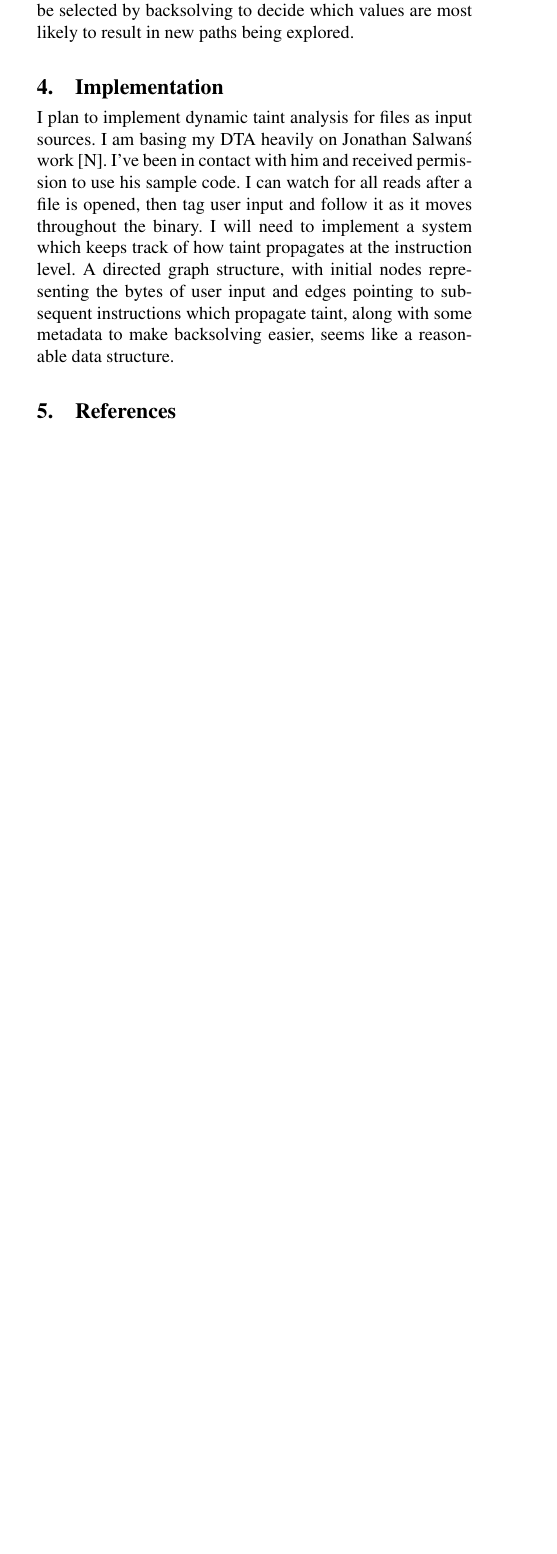
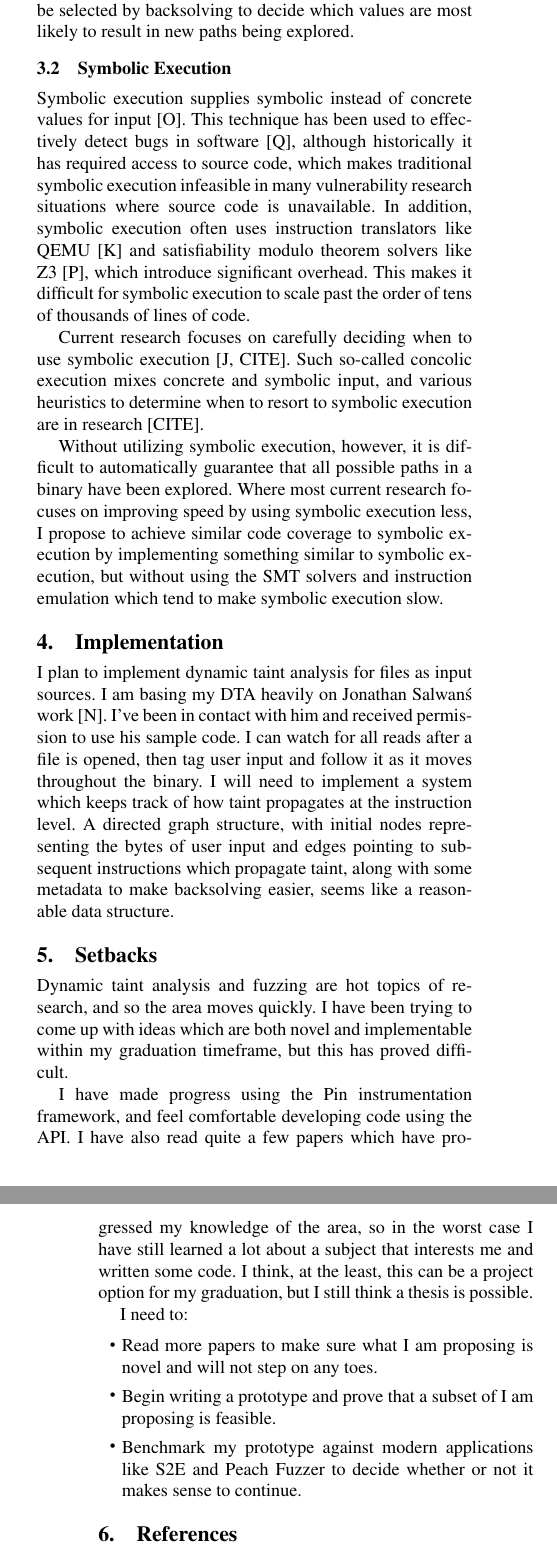
Before and after one commit to cl-wood/stubble, a LaTeX paper (docs/paper/sigplanconf-template.tex): part of one column of page 2 of 3 before the commit and two parts of the columns of pages 2 and 3 of 3 after it, the two joined at a grey line, cut so that both start at the same text, the shorter picture padded with empty space. Compiled offline with pdfLaTeX; a missing font is replaced by an installed copy or a similar font.

Commit message:
project proposal for network security. a little short

```diff
--- a/docs/paper/sigplanconf-template.tex
+++ b/docs/paper/sigplanconf-template.tex
@@ -123,12 +125,34 @@ For my project, implicit data flows are very important, so I need to implement D
 
 DTA has been used to implement smart mutation fuzzers [A], but I think my work is unique from and complementary to Bekrar's work. In [A], DTA is proposed as a way to intelligently decide which parts of user input should be mutated. I plan to add on to this idea by allowing smarter mutations to be selected by backsolving to decide which values are most likely to result in new paths being explored.
 
+\subsection{Symbolic Execution}
+
+Symbolic execution supplies symbolic instead of concrete values for input [O]. This technique has been used to effectively detect bugs in software [Q], although historically it has required access to source code, which makes traditional symbolic execution infeasible in many vulnerability research situations where source code is unavailable. In addition, symbolic execution often uses instruction translators like QEMU [K] and satisfiability modulo theorem solvers like Z3 [P], which introduce significant overhead. This makes it difficult for symbolic execution to scale past the order of tens of thousands of lines of code.
+
+Current research focuses on carefully deciding when to use symbolic execution [J, CITE]. Such so-called concolic execution mixes concrete and symbolic input, and various heuristics to determine when to resort to symbolic execution are in research [CITE].
+
+Without utilizing symbolic execution, however, it is difficult to automatically guarantee that all possible paths in a binary have been explored. Where most current research focuses on improving speed by using symbolic execution less, I propose to achieve similar code coverage to symbolic execution by implementing something similar to symbolic execution, but without using the SMT solvers and instruction emulation which tend to make symbolic execution slow.
+
 \section{Implementation}
 
 	I plan to implement dynamic taint analysis for files as input sources. I am basing my DTA heavily on Jonathan Salwan\'s work [N]. I've been in contact with him and received permission to use his sample code. I can watch for all reads after a file is opened, then tag user input and follow it as it moves throughout the binary.
 	I will need to implement a system which keeps track of how taint propagates at the instruction level. A directed graph structure, with initial nodes representing the bytes of user input and edges pointing to subsequent instructions which propagate taint, along with some metadata to make backsolving easier, seems like a reasonable data structure.
 
+\section{Setbacks}
+
+Dynamic taint analysis and fuzzing are hot topics of research, and so the area moves quickly. I have been trying to come up with ideas which are both novel and implementable within my graduation timeframe, but this has proved difficult.
+
+I have made progress using the Pin instrumentation framework, and feel comfortable developing code using the API. I have also read quite a few papers which have progressed my knowledge of the area, so in the worst case I have still learned a lot about a subject that interests me and written some code. I think, at the least, this can be a project option for my graduation, but I still think a thesis is possible.
+
+I need to:
+\begin{itemize}
+	\item Read more papers to make sure what I am proposing is novel and will not step on any toes.
+	\item Begin writing a prototype and prove that a subset of I am proposing is feasible.
+	\item Benchmark my prototype against modern applications like S2E and Peach Fuzzer to decide whether or not it makes sense to continue.
+\end{itemize}
+
 \section{References}
+
 \begin{itemize}
 	\item [A] Bekrar, Sofia, et al. "A taint based approach for smart fuzzing." Software Testing, Verification and Validation (ICST), 2012 IEEE Fifth International Conference on. IEEE, 2012.
 	\item [B] DeMott, J., Enbody, R., and Punch, W. "Revolutionizing the Field of Grey-box Attack Surface Testing with
```
Also changed, not shown: docs/paper/sigplanconf-template.pdf, docs/paper/sigplanconf-template.tex (6 more changed lines), 3 other files.
